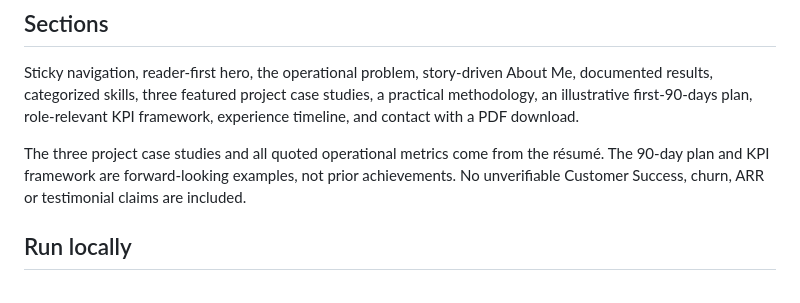
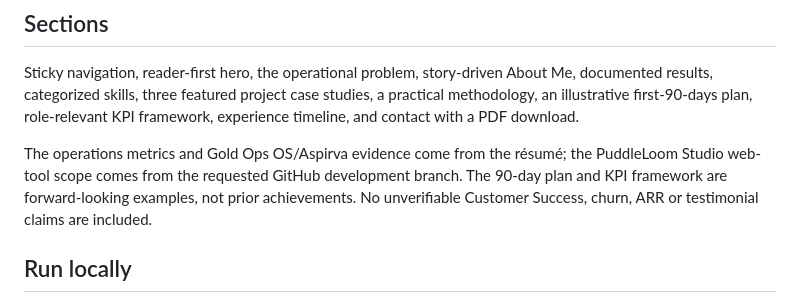
Before and after one commit to anamesyaj/anamesyaj.github.io, a Markdown page: README.md, the part around the change. Drawn GitHub-style.

Commit message:
Clarify provenance of Studio portfolio content

```diff
--- a/README.md
+++ b/README.md
@@ -6,7 +6,7 @@ A minimal, mobile-first, single-page portfolio that applies the StoryBrand frame
 
 Sticky navigation, reader-first hero, the operational problem, story-driven About Me, documented results, categorized skills, three featured project case studies, a practical methodology, an illustrative first-90-days plan, role-relevant KPI framework, experience timeline, and contact with a PDF download.
 
-The three project case studies and all quoted operational metrics come from the résumé. The 90-day plan and KPI framework are forward-looking examples, not prior achievements. No unverifiable Customer Success, churn, ARR or testimonial claims are included.
+The operations metrics and Gold Ops OS/Aspirva evidence come from the résumé; the PuddleLoom Studio web-tool scope comes from the requested GitHub development branch. The 90-day plan and KPI framework are forward-looking examples, not prior achievements. No unverifiable Customer Success, churn, ARR or testimonial claims are included.
 
 ## Run locally
 
```
